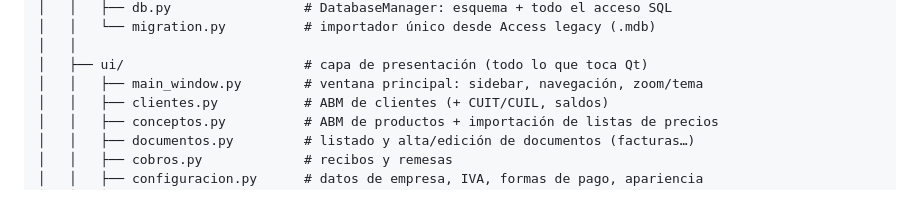
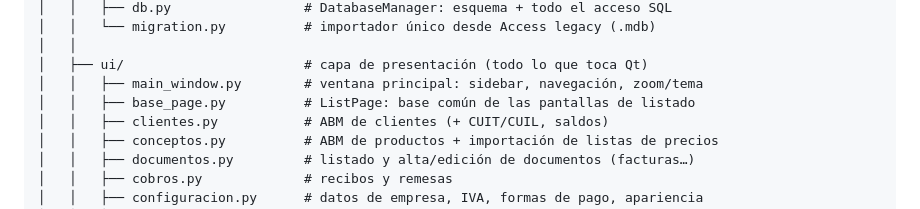
Before and after one commit to DecoudJuan/Vexa, a Markdown page: README.md, the part around the change. GitHub-like rendering.

Commit message:
docs: agregar base_page.py (ListPage) al árbol del README

```diff
--- a/README.md
+++ b/README.md
@@ -43,6 +43,7 @@ facturacion/
 │   │
 │   ├── ui/                       # capa de presentación (todo lo que toca Qt)
 │   │   ├── main_window.py        # ventana principal: sidebar, navegación, zoom/tema
+│   │   ├── base_page.py          # ListPage: base común de las pantallas de listado
 │   │   ├── clientes.py           # ABM de clientes (+ CUIT/CUIL, saldos)
 │   │   ├── conceptos.py          # ABM de productos + importación de listas de precios
 │   │   ├── documentos.py         # listado y alta/edición de documentos (facturas…)
```
